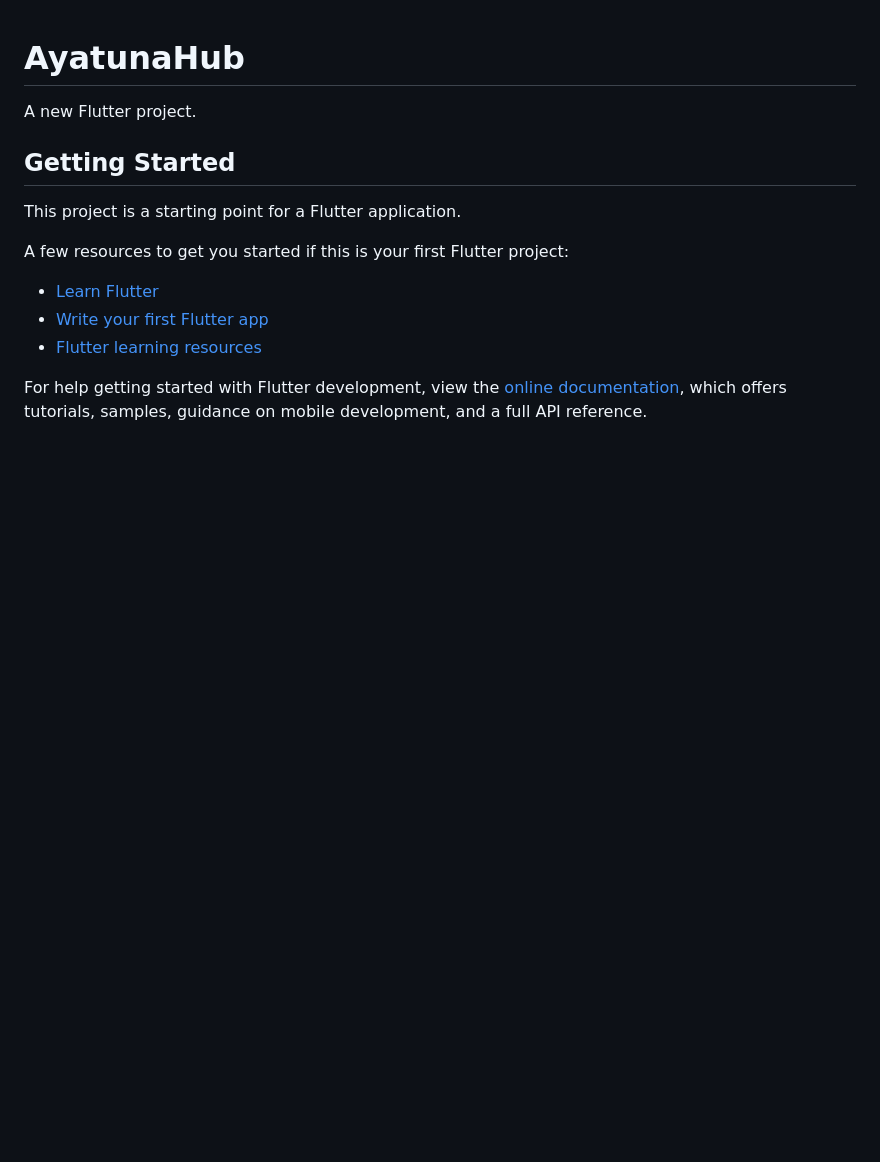
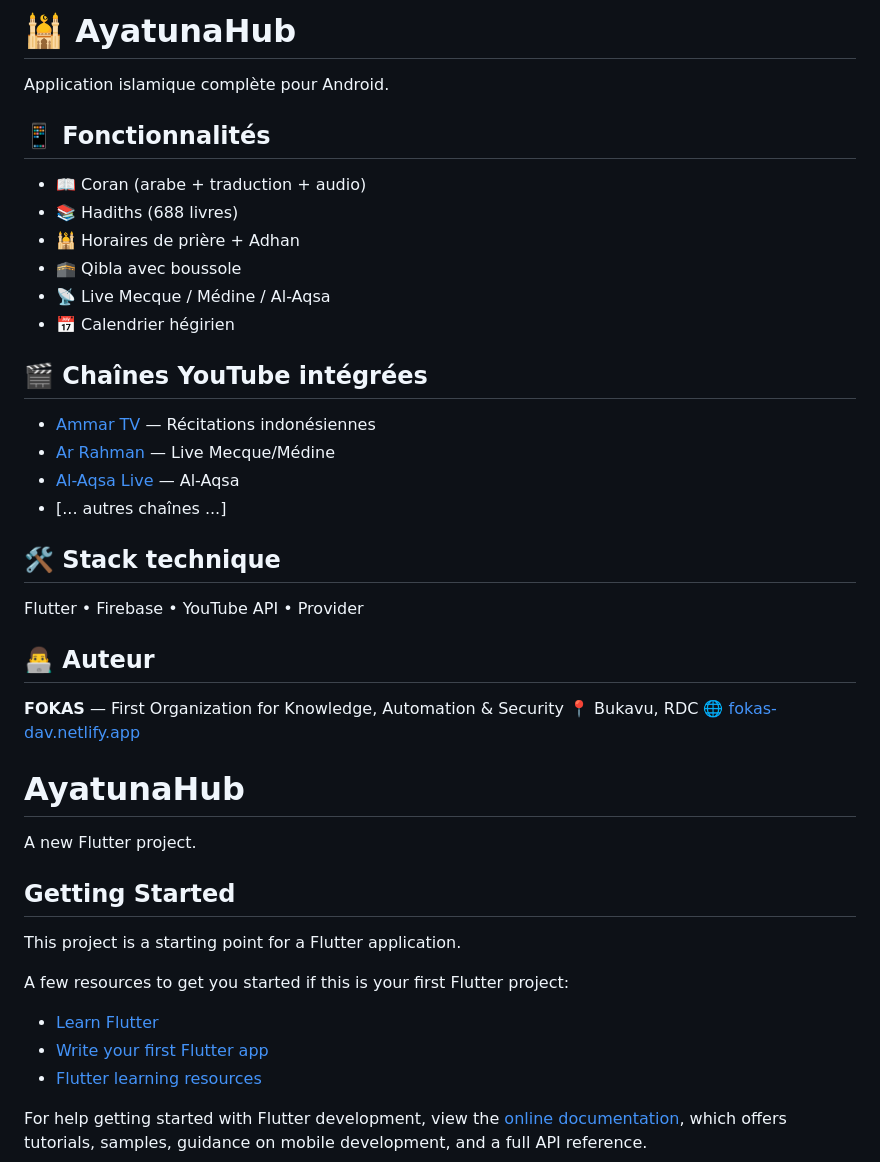
Before and after one commit to amissilwano5-beep/ayatunahub, a Markdown page: README.md, the part around the change. Drawn GitHub-style; blank space fills up the shorter version.

```diff
--- a/README.md
+++ b/README.md
@@ -1,3 +1,32 @@
+# 🕌 AyatunaHub
+
+Application islamique complète pour Android.
+
+## 📱 Fonctionnalités
+- 📖 Coran (arabe + traduction + audio)
+- 📚 Hadiths (688 livres)
+- 🕌 Horaires de prière + Adhan
+- 🕋 Qibla avec boussole
+- 📡 Live Mecque / Médine / Al-Aqsa
+- 📅 Calendrier hégirien
+
+## 🎬 Chaînes YouTube intégrées
+- [Ammar TV](https://youtube.com/@ammartv) — Récitations indonésiennes
+- [Ar Rahman](https://youtube.com/@arrahmanislamic) — Live Mecque/Médine
+- [Al-Aqsa Live](https://youtube.com/@livebroadcastal-aqsa3717) — Al-Aqsa
+- [... autres chaînes ...]
+
+## 🛠️ Stack technique
+Flutter • Firebase • YouTube API • Provider
+
+## 👨‍💻 Auteur
+**FOKAS** — First Organization for Knowledge, Automation & Security
+📍 Bukavu, RDC
+🌐 [fokas-dav.netlify.app](https://fokas-dav.netlify.app)
+
+
+
+
 # AyatunaHub
 
 A new Flutter project.
```
